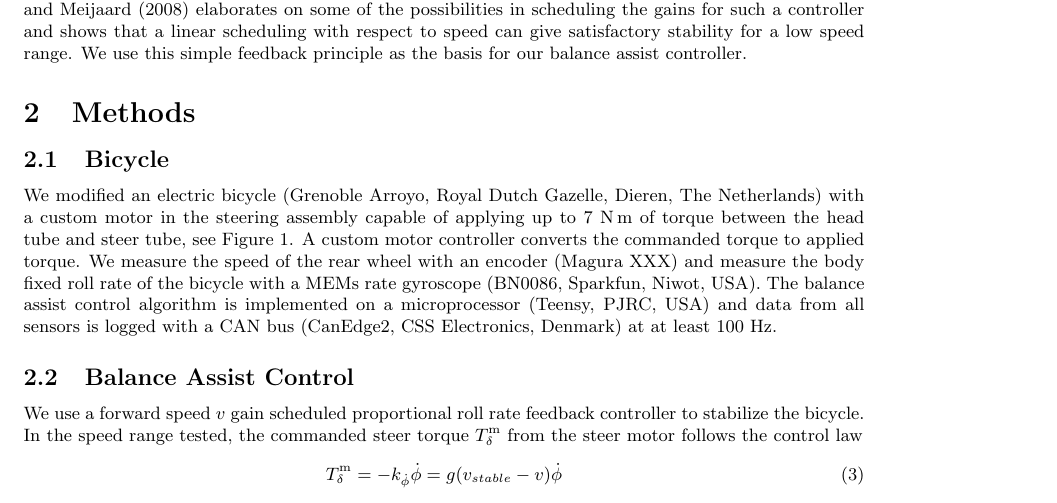
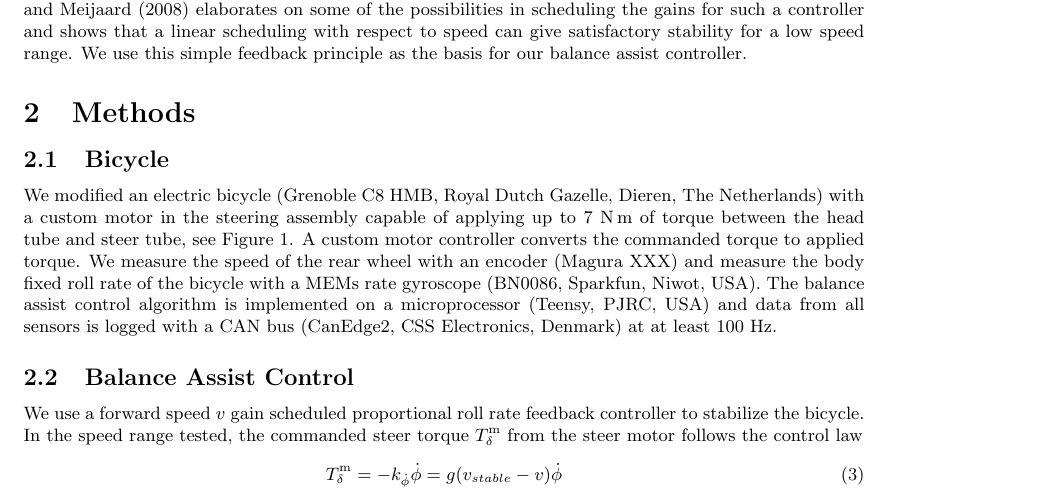
Before and after one commit to mechmotum/fall-probability-paper, a LaTeX document (main.tex): part of page 3 of 15, cut so that both start at the same text. Compiled offline with pdfLaTeX.

Commit message:
Corrected the bicycle name, fixes #7.

```diff
--- a/main.tex
+++ b/main.tex
@@ -179,7 +179,7 @@ feedback principle as the basis for our balance assist controller.
 %
 \subsection{Bicycle}
 %
-We modified an electric bicycle (Grenoble Arroyo, Royal Dutch Gazelle, Dieren,
+We modified an electric bicycle (Grenoble C8 HMB, Royal Dutch Gazelle, Dieren,
 The Netherlands) with a custom motor in the steering assembly capable of
 applying up to 7~\si{\newton\meter} of torque between the head tube and steer
 tube, see Figure~\ref{fig:balance-assist-bicycle}. A custom motor controller
```
